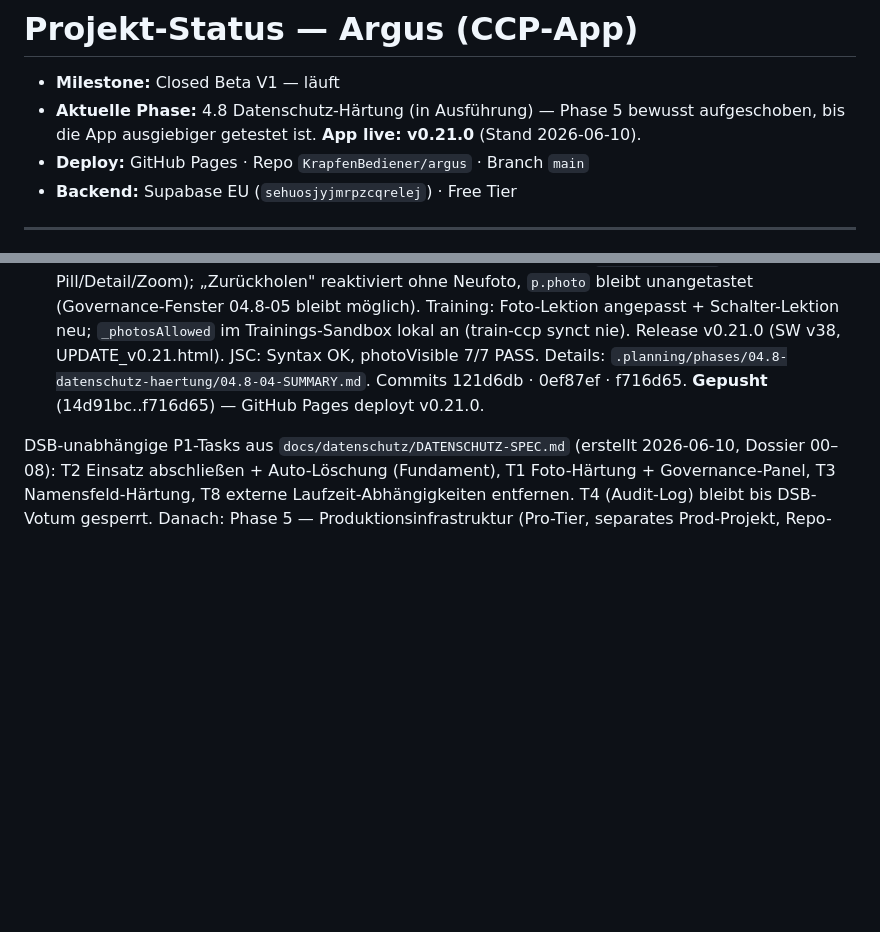
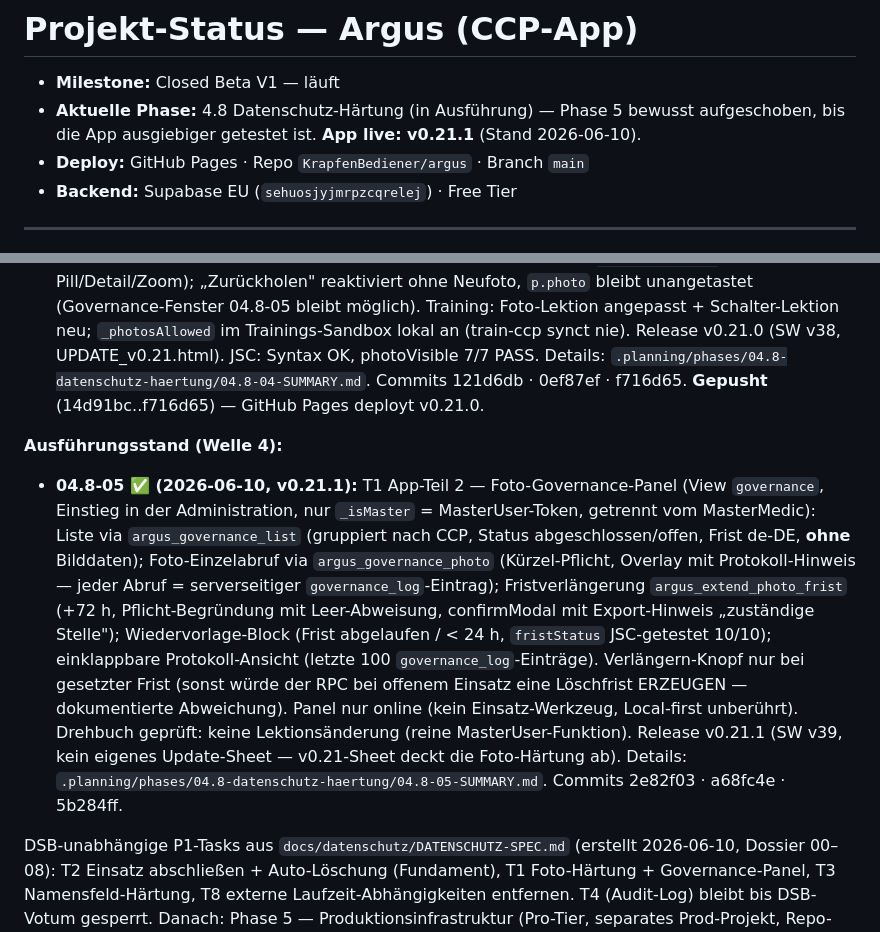
Before and after one commit to KrapfenBediener/argus, a Markdown page: .planning/STATE.md, 2 parts joined by grey strips. GitHub-like rendering; blank space fills up the shorter version.

Commit message:
docs(04.8-05): Plan abgeschlossen — v0.21.1 Foto-Governance-Panel, SUMMARY + STATE/ROADMAP
Co-Authored-By: Claude Fable 5 <noreply@anthropic.com>

```diff
--- a/.planning/STATE.md
+++ b/.planning/STATE.md
@@ -2,7 +2,7 @@
 
 - **Milestone:** Closed Beta V1 — läuft
 - **Aktuelle Phase:** 4.8 Datenschutz-Härtung (in Ausführung) — Phase 5 bewusst
-  aufgeschoben, bis die App ausgiebiger getestet ist. **App live: v0.21.0**
+  aufgeschoben, bis die App ausgiebiger getestet ist. **App live: v0.21.1**
   (Stand 2026-06-10).
 - **Deploy:** GitHub Pages · Repo `KrapfenBediener/argus` · Branch `main`
 - **Backend:** Supabase EU (`sehuosjyjmrpzcqrelej`) · Free Tier
@@ -192,6 +192,26 @@ Einziger nicht-autonomer Punkt: Plan 04.8-02 braucht einen ephemeren Supabase-PA
   Commits 121d6db · 0ef87ef · f716d65. **Gepusht** (14d91bc..f716d65) —
   GitHub Pages deployt v0.21.0.
 
+**Ausführungsstand (Welle 4):**
+- **04.8-05 ✅ (2026-06-10, v0.21.1):** T1 App-Teil 2 — Foto-Governance-Panel
+  (View `governance`, Einstieg in der Administration, nur `_isMaster` =
+  MasterUser-Token, getrennt vom MasterMedic): Liste via
+  `argus_governance_list` (gruppiert nach CCP, Status abgeschlossen/offen,
+  Frist de-DE, **ohne** Bilddaten); Foto-Einzelabruf via
+  `argus_governance_photo` (Kürzel-Pflicht, Overlay mit Protokoll-Hinweis —
+  jeder Abruf = serverseitiger `governance_log`-Eintrag); Fristverlängerung
+  `argus_extend_photo_frist` (+72 h, Pflicht-Begründung mit Leer-Abweisung,
+  confirmModal mit Export-Hinweis „zuständige Stelle"); Wiedervorlage-Block
+  (Frist abgelaufen / < 24 h, `fristStatus` JSC-getestet 10/10); einklappbare
+  Protokoll-Ansicht (letzte 100 `governance_log`-Einträge). Verlängern-Knopf
+  nur bei gesetzter Frist (sonst würde der RPC bei offenem Einsatz eine
+  Löschfrist ERZEUGEN — dokumentierte Abweichung). Panel nur online (kein
+  Einsatz-Werkzeug, Local-first unberührt). Drehbuch geprüft: keine
+  Lektionsänderung (reine MasterUser-Funktion). Release v0.21.1 (SW v39,
+  kein eigenes Update-Sheet — v0.21-Sheet deckt die Foto-Härtung ab). Details:
+  `.planning/phases/04.8-datenschutz-haertung/04.8-05-SUMMARY.md`.
+  Commits 2e82f03 · a68fc4e · 5b284ff.
+
 DSB-unabhängige P1-Tasks aus `docs/datenschutz/DATENSCHUTZ-SPEC.md` (erstellt
 2026-06-10, Dossier 00–08): T2 Einsatz abschließen + Auto-Löschung (Fundament),
 T1 Foto-Härtung + Governance-Panel, T3 Namensfeld-Härtung, T8 externe
```
Also changed, not shown: .planning/ROADMAP.md (+1 -1 lines), 1 other file.
